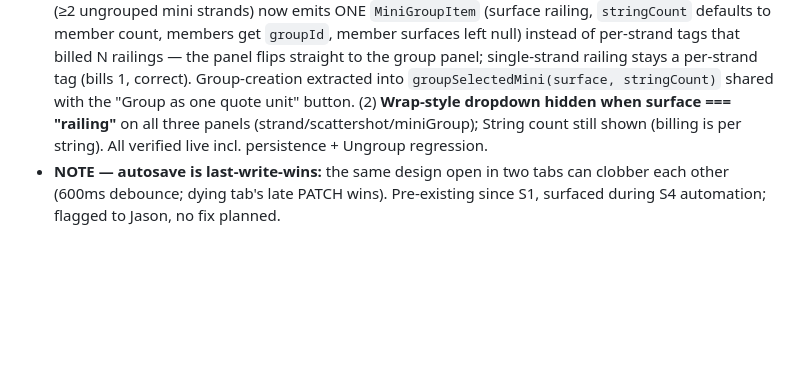
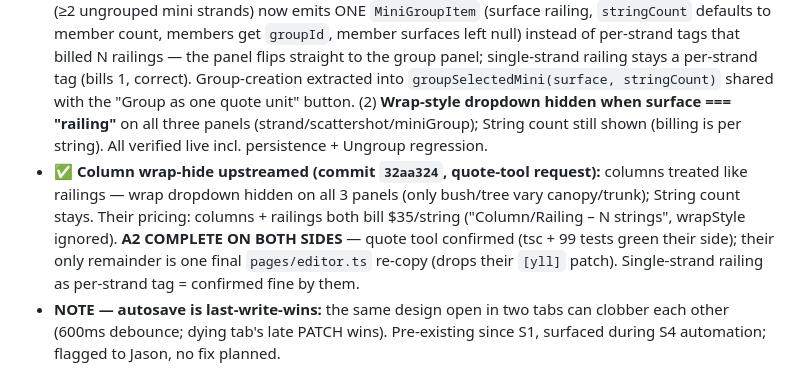
Before and after one commit to Yule-Love-Lights/design-tool, a Markdown page: docs/context/project_integration.md, the part around the change. GitHub-like rendering; blank space fills up the shorter version.

Commit message:
docs(context): Session 4 snapshot #3 — column wrap-hide upstreamed; A2 complete both sides

```diff
--- a/docs/context/project_integration.md
+++ b/docs/context/project_integration.md
@@ -196,6 +196,7 @@ Adds two new ways to author a mini-light unit, each projecting to ONE priced min
 - ✅ **#2 railing:** our side shipped S3; quote tool confirmed (S4): `Surface += "railing"` their side, `miniArea.ts` copied + wired into portal `render-readonly.ts`; **price-book rate = their logged v0.5 follow-up** (until then railing tags+renders but doesn't bill).
 - ✅ **Follow-up polish (same session, Jason-approved):** spritzer edit panel got the same armed "+ Add to pattern" treatment (was: Add duplicated the last color — no way to introduce a new color post-place), and `selectMatchingInRect` gained a miniArea branch (marquee in Scattershot mode now selects scattershot boxes by bounds-overlap instead of mini strands; new `allMiniAreas()` helper). Both verified live.
 - ✅ **Railing fixes (quote-tool relay, same session):** (1) choosing Surface→**Railing** on a multi-selection (≥2 ungrouped mini strands) now emits ONE `MiniGroupItem` (surface railing, `stringCount` defaults to member count, members get `groupId`, member surfaces left null) instead of per-strand tags that billed N railings — the panel flips straight to the group panel; single-strand railing stays a per-strand tag (bills 1, correct). Group-creation extracted into `groupSelectedMini(surface, stringCount)` shared with the "Group as one quote unit" button. (2) **Wrap-style dropdown hidden when surface === "railing"** on all three panels (strand/scattershot/miniGroup); String count still shown (billing is per string). All verified live incl. persistence + Ungroup regression.
+- ✅ **Column wrap-hide upstreamed (commit `32aa324`, quote-tool request):** columns treated like railings — wrap dropdown hidden on all 3 panels (only bush/tree vary canopy/trunk); String count stays. Their pricing: columns + railings both bill $35/string ("Column/Railing – N strings", wrapStyle ignored). **A2 COMPLETE ON BOTH SIDES** — quote tool confirmed (tsc + 99 tests green their side); their only remainder is one final `pages/editor.ts` re-copy (drops their `[yll]` patch). Single-strand railing as per-strand tag = confirmed fine by them.
 - **NOTE — autosave is last-write-wins:** the same design open in two tabs can clobber each other (600ms debounce; dying tab's late PATCH wins). Pre-existing since S1, surfaced during S4 automation; flagged to Jason, no fix planned.
 
 ## More to come
```
